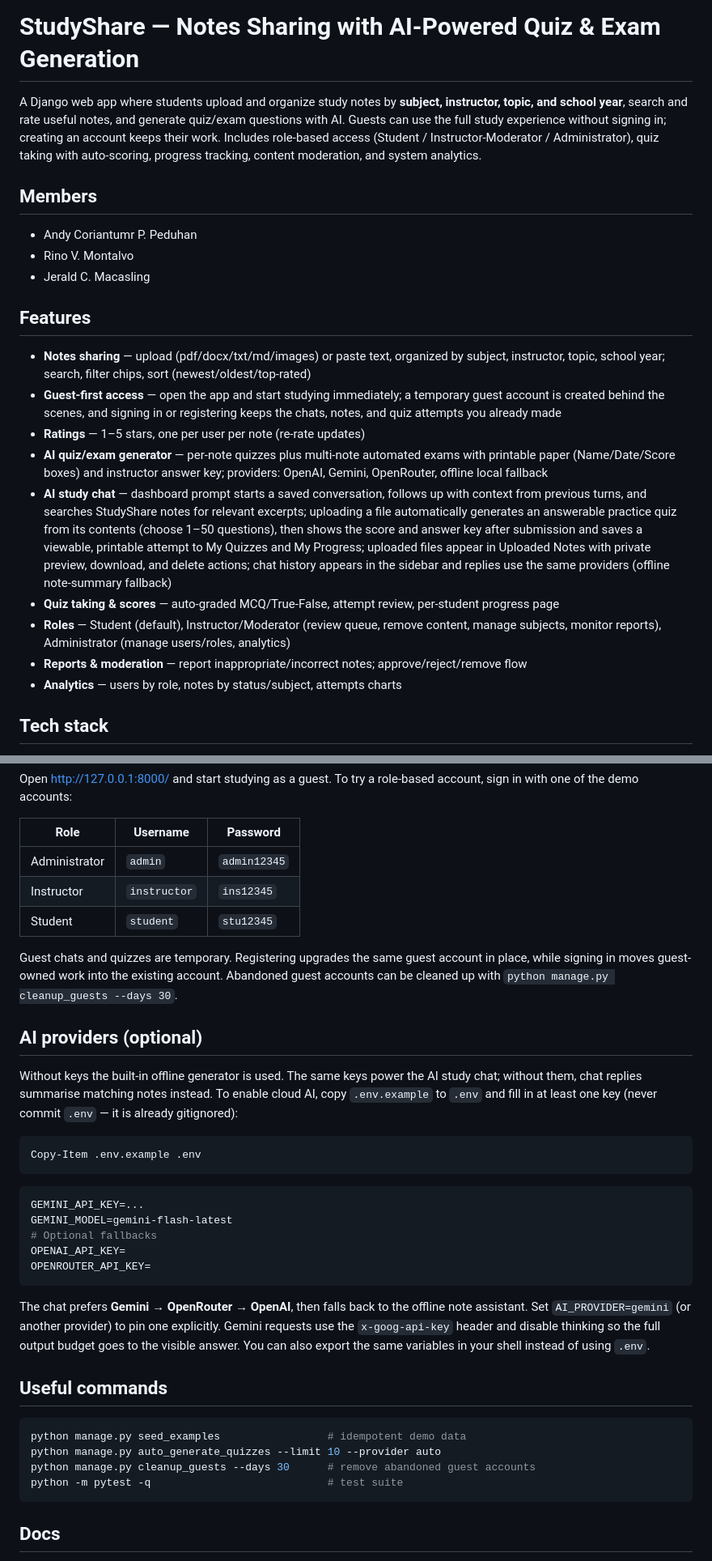
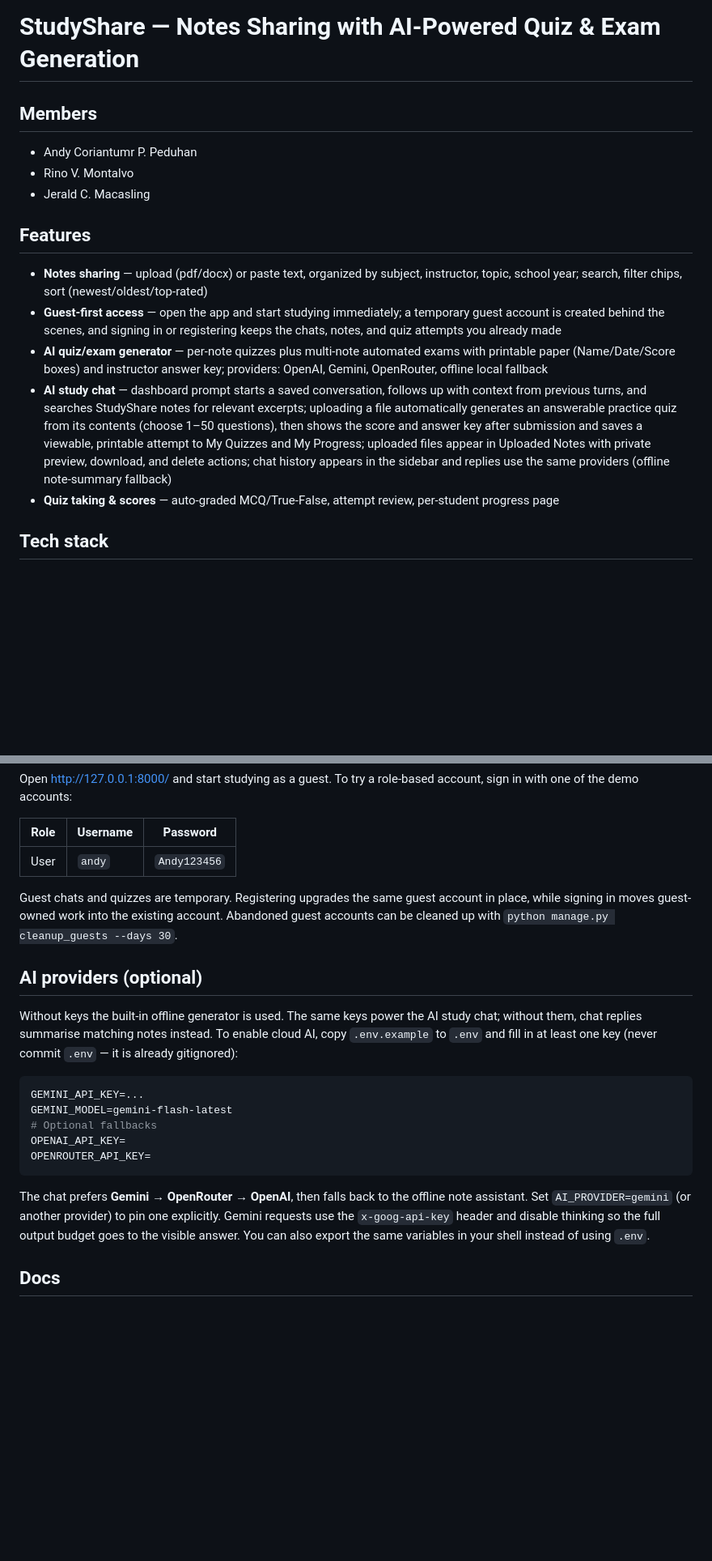
Before and after one commit to Andycoriantumr/BSIT3B-DJANGO-StudyShare-Sharing-and-AI-Powered-Quiz-Exam-Generation-System, a Markdown page: README.md, 2 parts joined by grey strips. Shown at 81% size. GitHub-like rendering; blank space fills up the shorter version.

Commit message:
Revise README for feature updates and user roles
Updated README to reflect changes in features and commands, including new user roles and AI integration instructions.

````diff
--- a/README.md
+++ b/README.md
@@ -1,12 +1,4 @@
 # StudyShare — Notes Sharing with AI-Powered Quiz & Exam Generation
-
-A Django web app where students upload and organize study notes by
-**subject, instructor, topic, and school year**, search and rate useful notes,
-and generate quiz/exam questions with AI. Guests can use the full study
-experience without signing in; creating an account keeps their work.
-Includes role-based access (Student / Instructor-Moderator / Administrator),
-quiz taking with auto-scoring, progress tracking, content moderation, and
-system analytics.
 
 ## Members
 
@@ -16,15 +8,11 @@ system analytics.
 
 ## Features
 
-- **Notes sharing** — upload (pdf/docx/txt/md/images) or paste text, organized by subject, instructor, topic, school year; search, filter chips, sort (newest/oldest/top-rated)
+- **Notes sharing** — upload (pdf/docx) or paste text, organized by subject, instructor, topic, school year; search, filter chips, sort (newest/oldest/top-rated)
 - **Guest-first access** — open the app and start studying immediately; a temporary guest account is created behind the scenes, and signing in or registering keeps the chats, notes, and quiz attempts you already made
-- **Ratings** — 1–5 stars, one per user per note (re-rate updates)
 - **AI quiz/exam generator** — per-note quizzes plus multi-note automated exams with printable paper (Name/Date/Score boxes) and instructor answer key; providers: OpenAI, Gemini, OpenRouter, offline local fallback
 - **AI study chat** — dashboard prompt starts a saved conversation, follows up with context from previous turns, and searches StudyShare notes for relevant excerpts; uploading a file automatically generates an answerable practice quiz from its contents (choose 1–50 questions), then shows the score and answer key after submission and saves a viewable, printable attempt to My Quizzes and My Progress; uploaded files appear in Uploaded Notes with private preview, download, and delete actions; chat history appears in the sidebar and replies use the same providers (offline note-summary fallback)
 - **Quiz taking & scores** — auto-graded MCQ/True-False, attempt review, per-student progress page
-- **Roles** — Student (default), Instructor/Moderator (review queue, remove content, manage subjects, monitor reports), Administrator (manage users/roles, analytics)
-- **Reports & moderation** — report inappropriate/incorrect notes; approve/reject/remove flow
-- **Analytics** — users by role, notes by status/subject, attempts charts
 
 ## Tech stack
 
@@ -45,9 +33,8 @@ account, sign in with one of the demo accounts:
 
 | Role | Username | Password |
 |---|---|---|
-| Administrator | `admin` | `admin12345` |
-| Instructor | `instructor` | `ins12345` |
-| Student | `student` | `stu12345` |
+| User | `andy` | `Andy123456` |
+
 
 Guest chats and quizzes are temporary. Registering upgrades the same guest
 account in place, while signing in moves guest-owned work into the existing
@@ -61,9 +48,6 @@ AI study chat; without them, chat replies summarise matching notes instead.
 To enable cloud AI, copy `.env.example` to `.env` and fill in at least one key
 (never commit `.env` — it is already gitignored):
 
-```powershell
-Copy-Item .env.example .env
-```
 
 ```ini
 GEMINI_API_KEY=...
@@ -79,14 +63,6 @@ one explicitly. Gemini requests use the `x-goog-api-key` header and disable
 thinking so the full output budget goes to the visible answer. You can also
 export the same variables in your shell instead of using `.env`.
 
-## Useful commands
-
-```bash
-python manage.py seed_examples                 # idempotent demo data
-python manage.py auto_generate_quizzes --limit 10 --provider auto
-python manage.py cleanup_guests --days 30      # remove abandoned guest accounts
-python -m pytest -q                            # test suite
-```
 
 ## Docs
 
````
